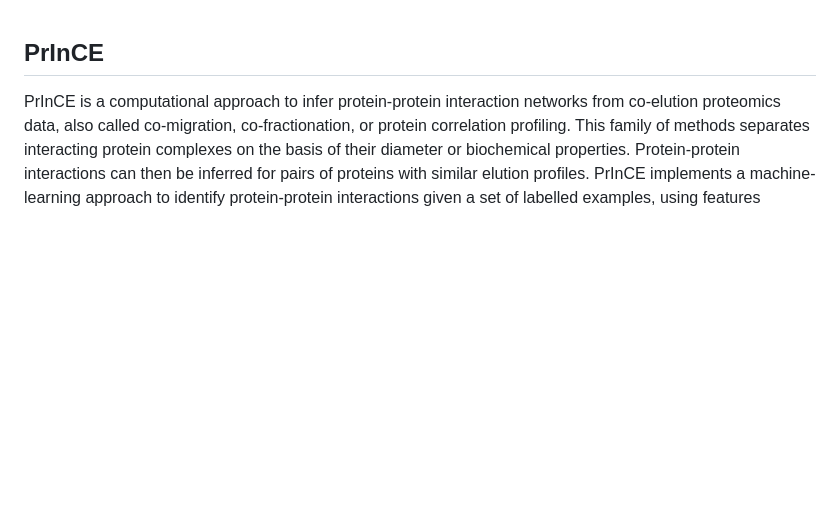
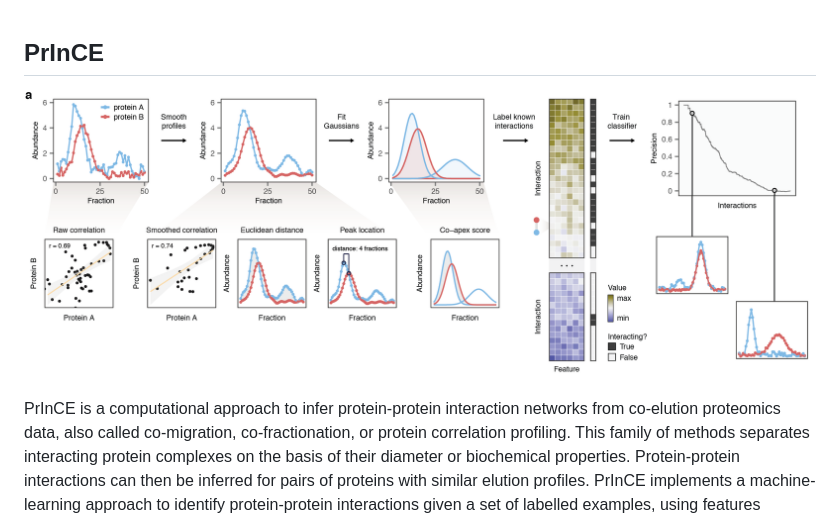
Before and after one commit to fosterlab/PrInCE, a Markdown page: README.md, the part around the change. Drawn GitHub-style; pictures changed too: vignettes/schematic.png (added); blank space fills up the shorter version.

Commit message:
try adding schematic to README

```diff
--- a/README.md
+++ b/README.md
@@ -1,4 +1,6 @@
 ## PrInCE
+
+![PrInCE schematic](https://raw.githubusercontent.com/fosterlab/PrInCE/master/vignettes/schematic.png)
 
 PrInCE is a computational approach to infer protein-protein interaction networks from co-elution proteomics data, also called co-migration, co-fractionation, or protein correlation profiling. This family of methods separates interacting protein complexes on the basis of their diameter or biochemical properties. Protein-protein interactions can then be inferred for pairs of proteins with similar elution profiles. PrInCE implements a machine-learning approach to identify protein-protein interactions given a set of labelled examples, using features derived exclusively from the data. This allows PrInCE to infer high-quality protein interaction networks from raw proteomics data, without bias towards known interactions or functionally associated proteins, making PrInCE a unique resource for discovery.
 
```
